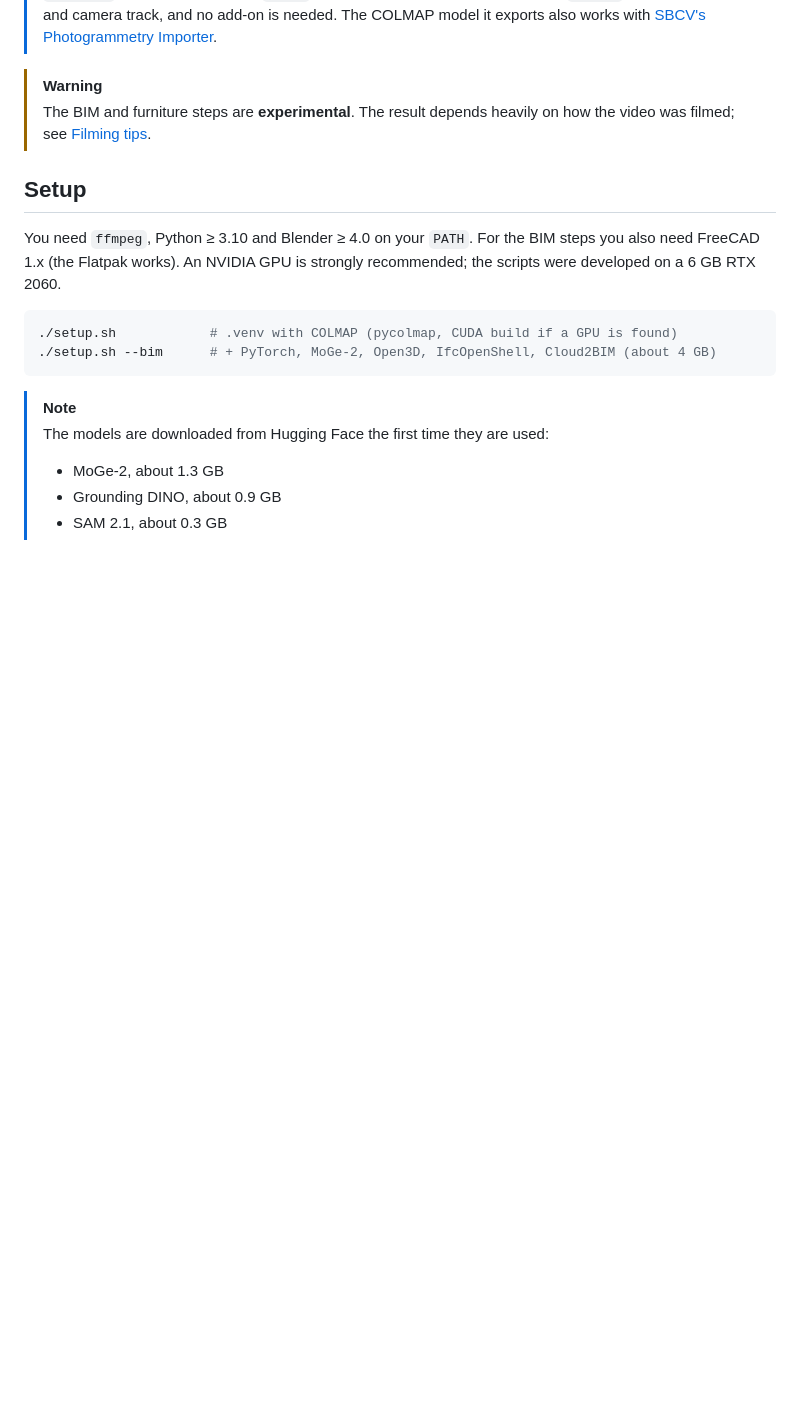
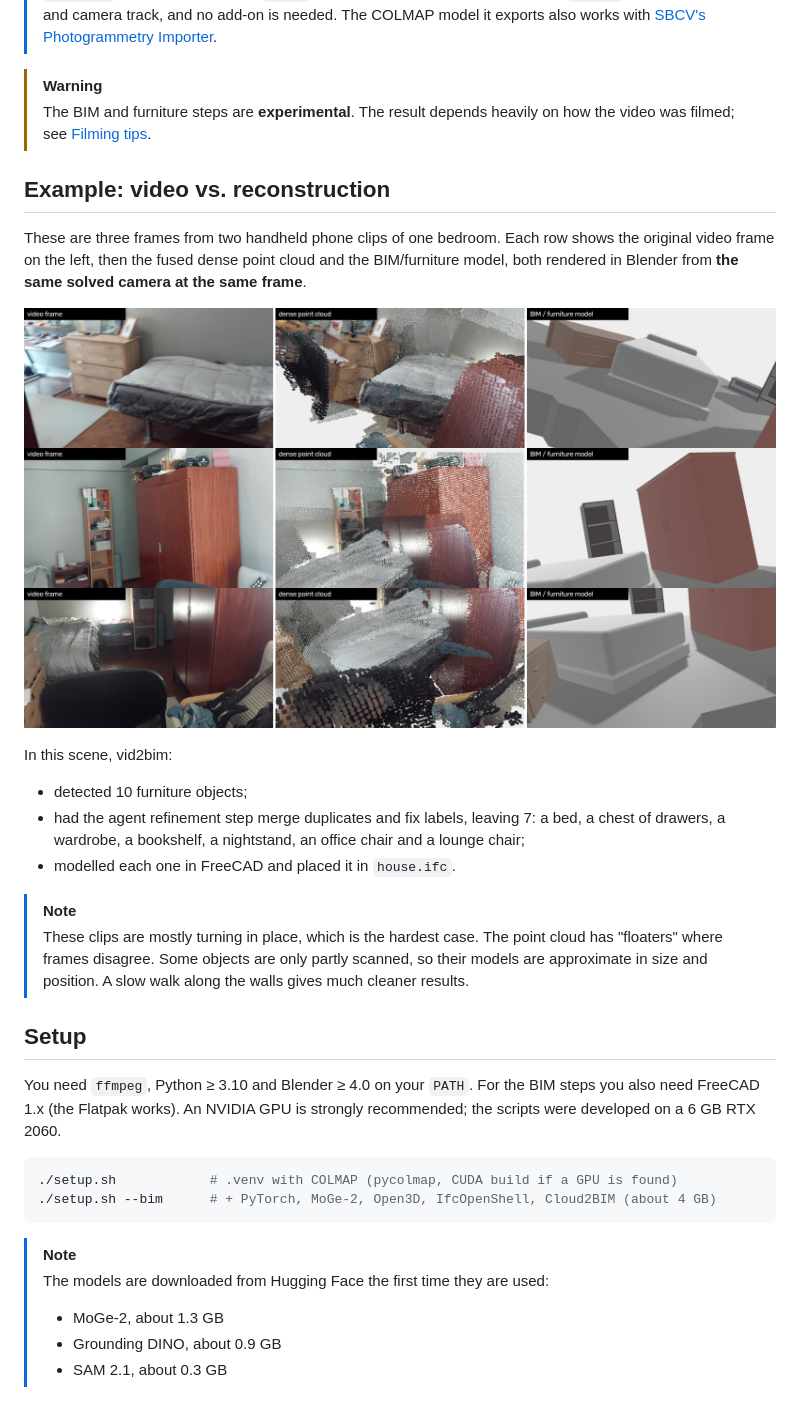
Before and after one commit to Filipe-Cavalheiro/vid2bim, a Markdown page: README.md, the part around the change. Rendered like a GitHub page; pictures changed too: docs/images/compare_1.jpg (added), docs/images/compare_2.jpg (added), docs/images/compare_3.jpg (added); blank space fills up the shorter version.

Commit message:
README: video vs reconstruction screenshots; furniture stands on the floor
- docs/images/compare_*.jpg: video frame | dense cloud | BIM model from the same solved camera
- objects.py: floor-standing classes start at z=0 even if their bottom was not scanned

Co-Authored-By: Claude Opus 5.5 <noreply@anthropic.com>

```diff
--- a/README.md
+++ b/README.md
@@ -36,6 +36,22 @@ flowchart LR
 
 > [!WARNING]
 > The BIM and furniture steps are **experimental**. The result depends heavily on how the video was filmed; see [Filming tips](#filming-tips).
+
+## Example: video vs. reconstruction
+
+These are three frames from two handheld phone clips of one bedroom. Each row shows the original video frame on the left, then the fused dense point cloud and the BIM/furniture model, both rendered in Blender from **the same solved camera at the same frame**.
+
+![Video frame, dense point cloud and furniture model from the same camera: chest of drawers and bed](docs/images/compare_1.jpg)
+![Video frame, dense point cloud and furniture model from the same camera: bookshelf and wardrobe](docs/images/compare_2.jpg)
+![Video frame, dense point cloud and furniture model from the same camera: bed, wardrobe and chairs](docs/images/compare_3.jpg)
+
+In this scene, vid2bim:
+- detected 10 furniture objects;
+- had the agent refinement step merge duplicates and fix labels, leaving 7: a bed, a chest of drawers, a wardrobe, a bookshelf, a nightstand, an office chair and a lounge chair;
+- modelled each one in FreeCAD and placed it in `house.ifc`.
+
+> [!NOTE]
+> These clips are mostly turning in place, which is the hardest case. The point cloud has "floaters" where frames disagree. Some objects are only partly scanned, so their models are approximate in size and position. A slow walk along the walls gives much cleaner results.
 
 ## Setup
 
```
Also changed, not shown: 2 other files.
